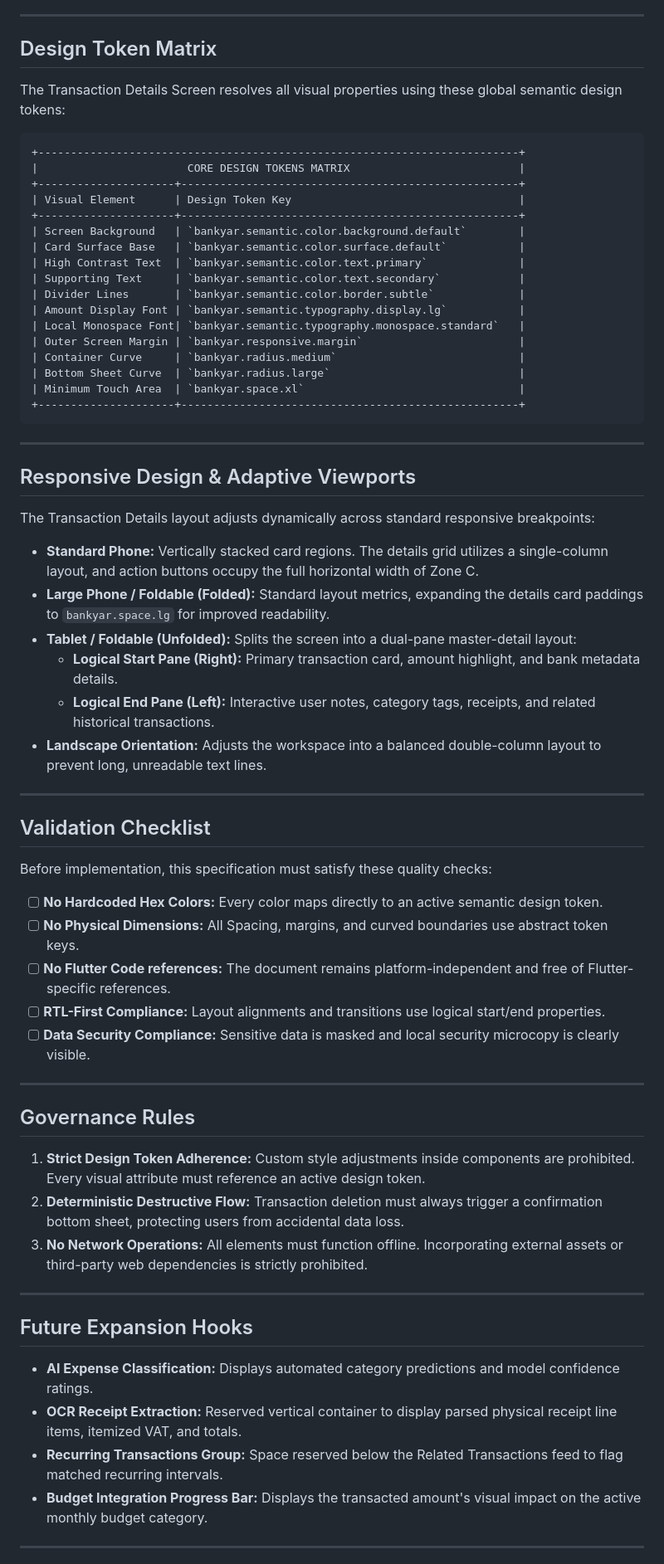
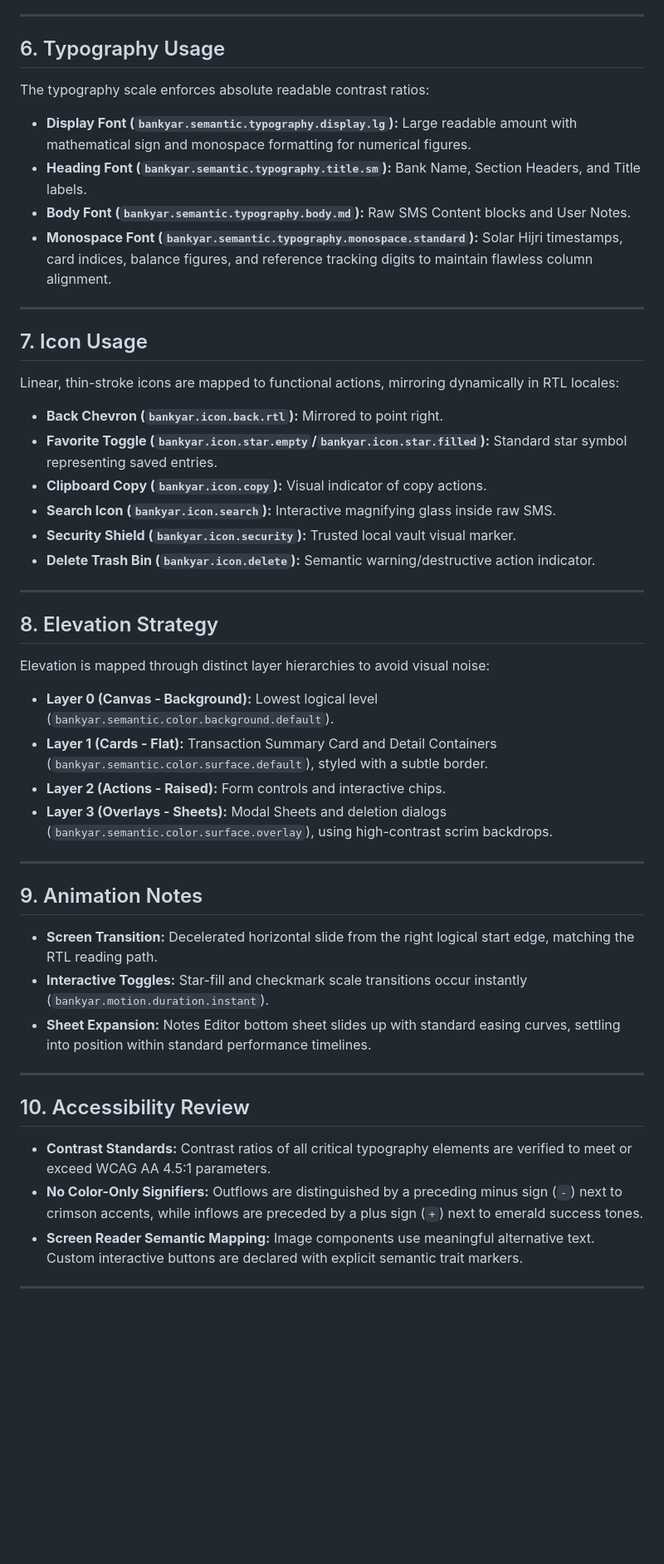
Before and after one commit to amirhossein-moloki/bankyar, a Markdown page: TRANSACTION_DETAILS_SCREEN_SPECIFICATION.md, the part around one of its changes. Shown at 83% size. Rendered like a GitHub page; blank space fills up the shorter version.

````diff
--- a/TRANSACTION_DETAILS_SCREEN_SPECIFICATION.md
+++ b/TRANSACTION_DETAILS_SCREEN_SPECIFICATION.md
@@ -405,70 +127,53 @@ The Transaction Details Screen is split into six distinct, structured layout reg
 
 ---
 
-## Design Token Matrix
+## 6. Typography Usage
 
-The Transaction Details Screen resolves all visual properties using these global semantic design tokens:
+The typography scale enforces absolute readable contrast ratios:
 
-```
-+--------------------------------------------------------------------------+
-|                       CORE DESIGN TOKENS MATRIX                          |
-+---------------------+----------------------------------------------------+
-| Visual Element      | Design Token Key                                   |
-+---------------------+----------------------------------------------------+
-| Screen Background   | `bankyar.semantic.color.background.default`        |
-| Card Surface Base   | `bankyar.semantic.color.surface.default`           |
-| High Contrast Text  | `bankyar.semantic.color.text.primary`              |
-| Supporting Text     | `bankyar.semantic.color.text.secondary`            |
-| Divider Lines       | `bankyar.semantic.color.border.subtle`             |
-| Amount Display Font | `bankyar.semantic.typography.display.lg`           |
-| Local Monospace Font| `bankyar.semantic.typography.monospace.standard`   |
-| Outer Screen Margin | `bankyar.responsive.margin`                        |
-| Container Curve     | `bankyar.radius.medium`                            |
-| Bottom Sheet Curve  | `bankyar.radius.large`                             |
-| Minimum Touch Area  | `bankyar.space.xl`                                 |
-+---------------------+----------------------------------------------------+
-```
+* **Display Font (`bankyar.semantic.typography.display.lg`):** Large readable amount with mathematical sign and monospace formatting for numerical figures.
+* **Heading Font (`bankyar.semantic.typography.title.sm`):** Bank Name, Section Headers, and Title labels.
+* **Body Font (`bankyar.semantic.typography.body.md`):** Raw SMS Content blocks and User Notes.
+* **Monospace Font (`bankyar.semantic.typography.monospace.standard`):** Solar Hijri timestamps, card indices, balance figures, and reference tracking digits to maintain flawless column alignment.
 
 ---
 
-## Responsive Design & Adaptive Viewports
+## 7. Icon Usage
 
-The Transaction Details layout adjusts dynamically across standard responsive breakpoints:
+Linear, thin-stroke icons are mapped to functional actions, mirroring dynamically in RTL locales:
 
-* **Standard Phone:** Vertically stacked card regions. The details grid utilizes a single-column layout, and action buttons occupy the full horizontal width of Zone C.
-* **Large Phone / Foldable (Folded):** Standard layout metrics, expanding the details card paddings to `bankyar.space.lg` for improved readability.
-* **Tablet / Foldable (Unfolded):** Splits the screen into a dual-pane master-detail layout:
-  * **Logical Start Pane (Right):** Primary transaction card, amount highlight, and bank metadata details.
-  * **Logical End Pane (Left):** Interactive user notes, category tags, receipts, and related historical transactions.
-* **Landscape Orientation:** Adjusts the workspace into a balanced double-column layout to prevent long, unreadable text lines.
+* **Back Chevron (`bankyar.icon.back.rtl`):** Mirrored to point right.
+* **Favorite Toggle (`bankyar.icon.star.empty`/`bankyar.icon.star.filled`):** Standard star symbol representing saved entries.
+* **Clipboard Copy (`bankyar.icon.copy`):** Visual indicator of copy actions.
+* **Search Icon (`bankyar.icon.search`):** Interactive magnifying glass inside raw SMS.
+* **Security Shield (`bankyar.icon.security`):** Trusted local vault visual marker.
+* **Delete Trash Bin (`bankyar.icon.delete`):** Semantic warning/destructive action indicator.
 
 ---
 
-## Validation Checklist
+## 8. Elevation Strategy
 
-Before implementation, this specification must satisfy these quality checks:
+Elevation is mapped through distinct layer hierarchies to avoid visual noise:
 
-- [ ] **No Hardcoded Hex Colors:** Every color maps directly to an active semantic design token.
-- [ ] **No Physical Dimensions:** All Spacing, margins, and curved boundaries use abstract token keys.
-- [ ] **No Flutter Code references:** The document remains platform-independent and free of Flutter-specific references.
-- [ ] **RTL-First Compliance:** Layout alignments and transitions use logical start/end properties.
-- [ ] **Data Security Compliance:** Sensitive data is masked and local security microcopy is clearly visible.
+* **Layer 0 (Canvas - Background):** Lowest logical level (`bankyar.semantic.color.background.default`).
+* **Layer 1 (Cards - Flat):** Transaction Summary Card and Detail Containers (`bankyar.semantic.color.surface.default`), styled with a subtle border.
+* **Layer 2 (Actions - Raised):** Form controls and interactive chips.
+* **Layer 3 (Overlays - Sheets):** Modal Sheets and deletion dialogs (`bankyar.semantic.color.surface.overlay`), using high-contrast scrim backdrops.
 
 ---
 
-## Governance Rules
+## 9. Animation Notes
 
-1. **Strict Design Token Adherence:** Custom style adjustments inside components are prohibited. Every visual attribute must reference an active design token.
-2. **Deterministic Destructive Flow:** Transaction deletion must always trigger a confirmation bottom sheet, protecting users from accidental data loss.
-3. **No Network Operations:** All elements must function offline. Incorporating external assets or third-party web dependencies is strictly prohibited.
+* **Screen Transition:** Decelerated horizontal slide from the right logical start edge, matching the RTL reading path.
+* **Interactive Toggles:** Star-fill and checkmark scale transitions occur instantly (`bankyar.motion.duration.instant`).
+* **Sheet Expansion:** Notes Editor bottom sheet slides up with standard easing curves, settling into position within standard performance timelines.
 
 ---
 
-## Future Expansion Hooks
+## 10. Accessibility Review
 
-* **AI Expense Classification:** Displays automated category predictions and model confidence ratings.
-* **OCR Receipt Extraction:** Reserved vertical container to display parsed physical receipt line items, itemized VAT, and totals.
-* **Recurring Transactions Group:** Space reserved below the Related Transactions feed to flag matched recurring intervals.
-* **Budget Integration Progress Bar:** Displays the transacted amount's visual impact on the active monthly budget category.
+* **Contrast Standards:** Contrast ratios of all critical typography elements are verified to meet or exceed WCAG AA 4.5:1 parameters.
+* **No Color-Only Signifiers:** Outflows are distinguished by a preceding minus sign (`-`) next to crimson accents, while inflows are preceded by a plus sign (`+`) next to emerald success tones.
+* **Screen Reader Semantic Mapping:** Image components use meaningful alternative text. Custom interactive buttons are declared with explicit semantic trait markers.
 
 ---
````
Also changed, not shown: other parts of TRANSACTION_DETAILS_SCREEN_SPECIFICATION.md (+296 -318 lines).
